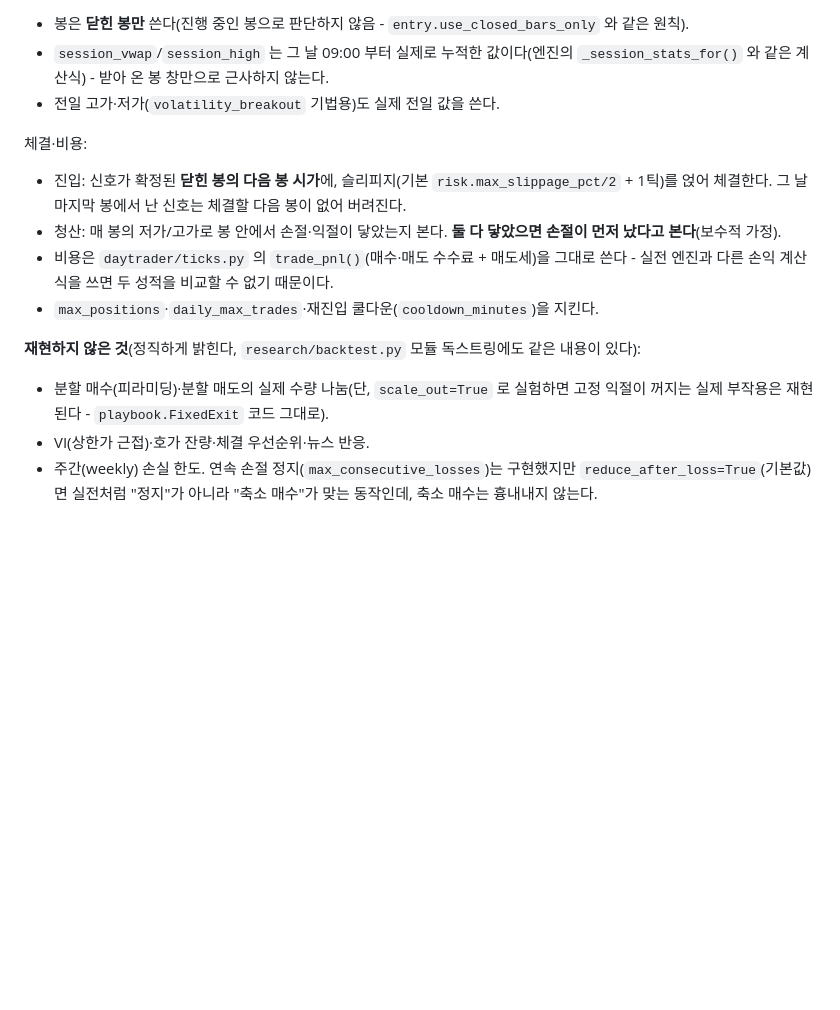
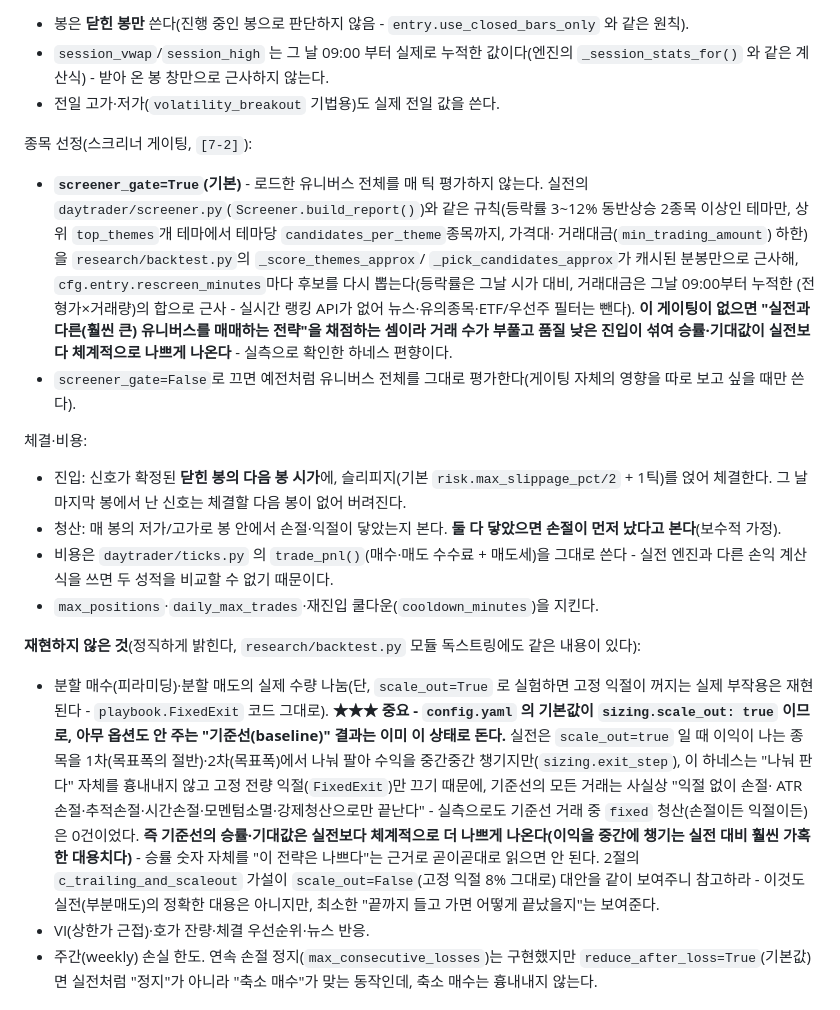
Before and after one commit to moonlight2500/moonlight2500, a Markdown page: research/README.md, the part around the change. Drawn GitHub-style; blank space fills up the shorter version.

Commit message:
[7-3] README: 스크리너 게이팅과 scale_out 기준선 한계를 명시
[7-2] 에서 추가한 스크리너 게이팅 근사(screener_gate)를 "어떻게 검증하는가"
절에 설명하고, config.yaml 기본값(sizing.scale_out: true)이 기준선(baseline)에
그대로 걸려 있어 FixedExit 의 전량 익절이 항상 꺼진다는 점(감사 항목 6) -
분할 매도를 흉내내지 않아 "이익을 중간에 챙기는 실전"보다 기준선 승률·기대값이
체계적으로 더 나쁘게 나온다는 것 - 을 재현하지 않은 것 목록에 굵게 덧붙였다.
코드 변경 없음(문서만).

Co-Authored-By: Claude Opus 5.5 <noreply@anthropic.com>
Claude-Session: https://claude.ai/code/session_01VXQo3H2scB1SzrgEHkD2Fj

```diff
--- a/research/README.md
+++ b/research/README.md
@@ -79,6 +79,20 @@ CSV 컬럼: `symbol, ts, open, high, low, close, volume`. `ts` 는 KST 타임존
   `_session_stats_for()` 와 같은 계산식) - 받아 온 봉 창만으로 근사하지 않는다.
 - 전일 고가·저가(`volatility_breakout` 기법용)도 실제 전일 값을 쓴다.
 
+종목 선정(스크리너 게이팅, `[7-2]`):
+
+- **`screener_gate=True`(기본)** - 로드한 유니버스 전체를 매 틱 평가하지 않는다. 실전의
+  `daytrader/screener.py`(`Screener.build_report()`)와 같은 규칙(등락률 3~12% 동반상승 2종목
+  이상인 테마만, 상위 `top_themes`개 테마에서 테마당 `candidates_per_theme`종목까지, 가격대·
+  거래대금(`min_trading_amount`) 하한)을 `research/backtest.py`의 `_score_themes_approx`/
+  `_pick_candidates_approx`가 캐시된 분봉만으로 근사해, `cfg.entry.rescreen_minutes`마다 후보를
+  다시 뽑는다(등락률은 그날 시가 대비, 거래대금은 그날 09:00부터 누적한 (전형가×거래량)의 합으로
+  근사 - 실시간 랭킹 API가 없어 뉴스·유의종목·ETF/우선주 필터는 뺀다). **이 게이팅이 없으면
+  "실전과 다른(훨씬 큰) 유니버스를 매매하는 전략"을 채점하는 셈이라 거래 수가 부풀고 품질 낮은
+  진입이 섞여 승률·기대값이 실전보다 체계적으로 나쁘게 나온다** - 실측으로 확인한 하네스 편향이다.
+- `screener_gate=False`로 끄면 예전처럼 유니버스 전체를 그대로 평가한다(게이팅 자체의 영향을
+  따로 보고 싶을 때만 쓴다).
+
 체결·비용:
 
 - 진입: 신호가 확정된 **닫힌 봉의 다음 봉 시가**에, 슬리피지(기본
@@ -95,6 +109,18 @@ CSV 컬럼: `symbol, ts, open, high, low, close, volume`. `ts` 는 KST 타임존
 
 - 분할 매수(피라미딩)·분할 매도의 실제 수량 나눔(단, `scale_out=True` 로 실험하면 고정
   익절이 꺼지는 실제 부작용은 재현된다 - `playbook.FixedExit` 코드 그대로).
+  **★★★ 중요 - `config.yaml` 의 기본값이 `sizing.scale_out: true` 이므로, 아무 옵션도
+  안 주는 "기준선(baseline)" 결과는 이미 이 상태로 돈다.** 실전은 `scale_out=true` 일 때
+  이익이 나는 종목을 1차(목표폭의 절반)·2차(목표폭)에서 나눠 팔아 수익을 중간중간
+  챙기지만(`sizing.exit_step`), 이 하네스는 "나눠 판다" 자체를 흉내내지 않고 고정
+  전량 익절(`FixedExit`)만 끄기 때문에, 기준선의 모든 거래는 사실상 "익절 없이 손절·
+  ATR손절·추적손절·시간손절·모멘텀소멸·강제청산으로만 끝난다" - 실측으로도 기준선
+  거래 중 `fixed` 청산(손절이든 익절이든)은 0건이었다. **즉 기준선의 승률·기대값은
+  실전보다 체계적으로 더 나쁘게 나온다(이익을 중간에 챙기는 실전 대비 훨씬 가혹한
+  대용치다)** - 승률 숫자 자체를 "이 전략은 나쁘다"는 근거로 곧이곧대로 읽으면 안 된다.
+  2절의 `c_trailing_and_scaleout` 가설이 `scale_out=False`(고정 익절 8% 그대로) 대안을
+  같이 보여주니 참고하라 - 이것도 실전(부분매도)의 정확한 대용은 아니지만, 최소한
+  "끝까지 들고 가면 어떻게 끝났을지"는 보여준다.
 - VI(상한가 근접)·호가 잔량·체결 우선순위·뉴스 반응.
 - 주간(weekly) 손실 한도. 연속 손절 정지(`max_consecutive_losses`)는 구현했지만
   `reduce_after_loss=True`(기본값)면 실전처럼 "정지"가 아니라 "축소 매수"가 맞는 동작인데,
```
